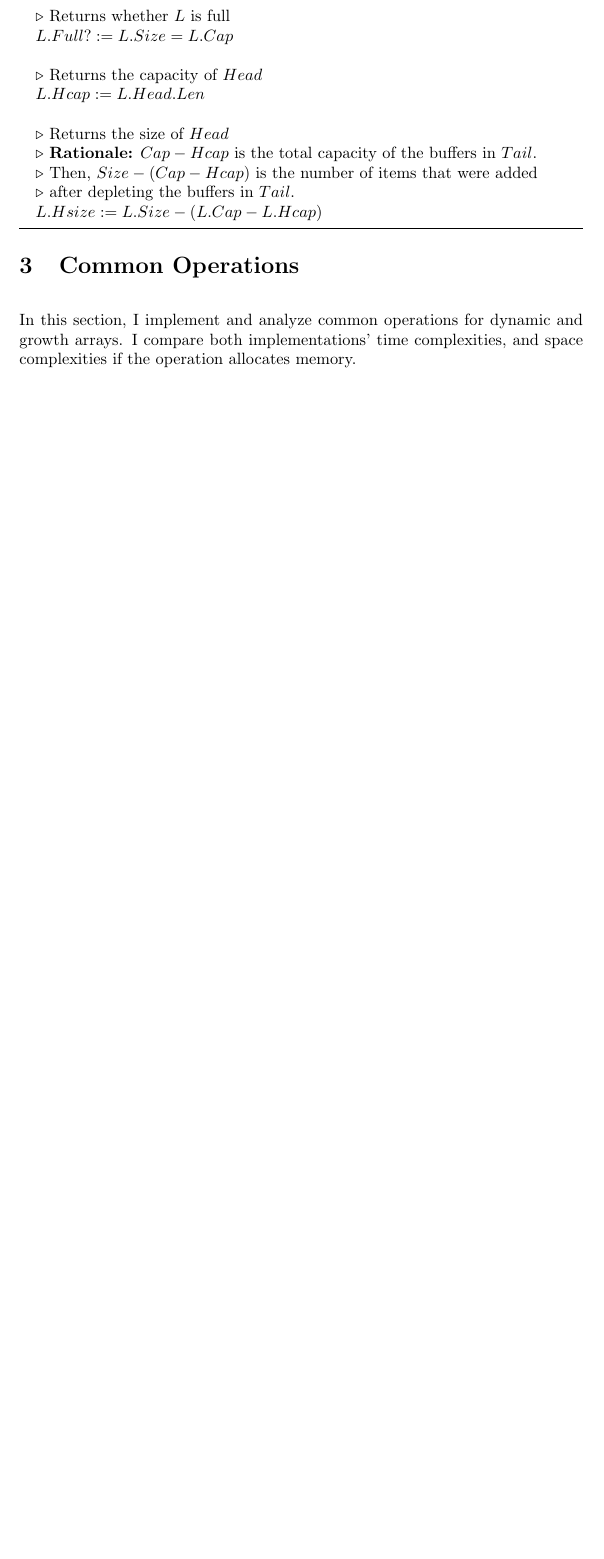
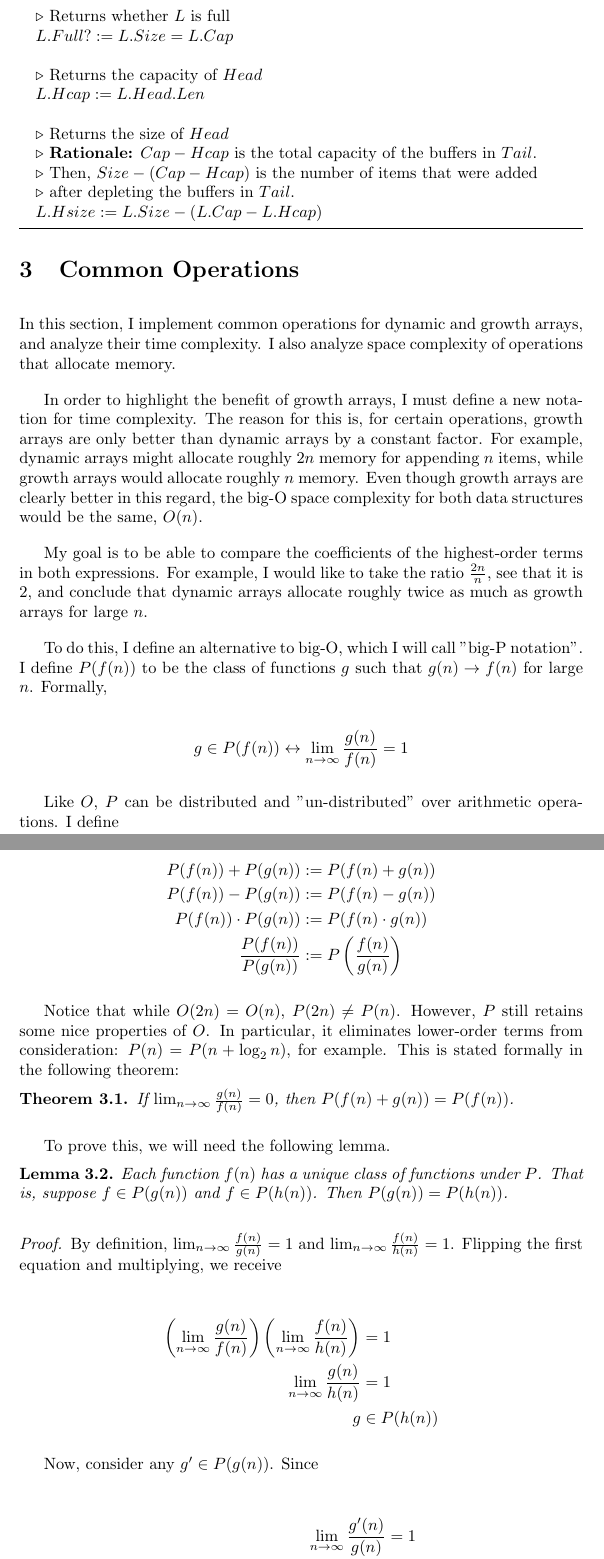
Before and after one commit to jamesqo/sts, a LaTeX paper (Draft2/Paper.tex, which reads Draft2/CommonOperations.Blurb.tex): part of page 2 of 9 before the commit and two parts of pages 2 and 3 of 10 after it, the two joined at a grey line, cut so that both start at the same text, the shorter picture padded with empty space. Compiled offline with pdfLaTeX.

Commit message:
[Madness] Rigorous proofs about P(f(n))

```diff
--- a/Draft2/CommonOperations.Blurb.tex
+++ b/Draft2/CommonOperations.Blurb.tex
@@ -1 +1,51 @@
-In this section, I implement and analyze common operations for dynamic and growth arrays. I compare both implementations' time complexities, and space complexities if the operation allocates memory.
+In this section, I implement common operations for dynamic and growth arrays, and analyze their time complexity. I also analyze space complexity of operations that allocate memory.
+
+In order to highlight the benefit of growth arrays, I must define a new notation for time complexity. The reason for this is, for certain operations, growth arrays are only better than dynamic arrays by a constant factor. For example, dynamic arrays might allocate roughly $2\varnitems$ memory for appending $\varnitems$ items, while growth arrays would allocate roughly $\varnitems$ memory. Even though growth arrays are clearly better in this regard, the big-O space complexity for both data structures would be the same, $\bigo(\varnitems)$.
+
+My goal is to be able to compare the coefficients of the highest-order terms in both expressions. For example, I would like to take the ratio $\frac{2\varnitems}{\varnitems}$, see that it is $2$, and conclude that dynamic arrays allocate roughly twice as much as growth arrays for large $\varnitems$.
+
+To do this, I define an alternative to big-O, which I will call "big-P notation". I define $\biggo(f(n))$ to be the class of functions $g$ such that $g(n) \to f(n)$ for large $n$. Formally,
+
+$$
+g \in \biggo(f(n)) \leftrightarrow \lim_{n \to \infty} \frac{g(n)}{f(n)} = 1
+$$
+
+Like $\bigo$, $\biggo$ can be distributed and "un-distributed" over arithmetic operations. I define
+
+\begin{align*}
+\biggo(f(n)) + \biggo(g(n)) &:= \biggo(f(n) + g(n))\\
+\biggo(f(n)) - \biggo(g(n)) &:= \biggo(f(n) - g(n))\\
+\biggo(f(n)) \cdot \biggo(g(n)) &:= \biggo(f(n) \cdot g(n))\\
+\frac {\biggo(f(n))} {\biggo(g(n))} &:= \biggo\left(\frac{f(n)} {g(n)}\right)
+\end{align*}
+
+Notice that while $\bigo(2\varnitems) = \bigo(\varnitems)$, $\biggo(2\varnitems) \neq \biggo(\varnitems)$. However, $\biggo$ still retains some nice properties of $\bigo$. In particular, it eliminates lower-order terms from consideration: $\biggo(n) = \biggo(n + \log_2 n)$, for example. This is stated formally in the following theorem:
+
+\begin{theorem}
+\label{ScrubsLowerOrderTerms}
+	If $\lim_{n \to \infty} \frac{g(n)}{f(n)} = 0$, then $\biggo(f(n) + g(n)) = \biggo(f(n))$.
+\end{theorem}
+
+To prove this, we will need the following lemma.
+
+\begin{lemma}
+\label{UniqueClassOfFunctions}
+	Each function $f(n)$ has a unique class of functions under $\biggo$. That is, suppose $f \in \biggo(g(n))$ and $f \in \biggo(h(n))$. Then $\biggo(g(n)) = \biggo(h(n))$.
+\end{lemma}
+
+\begin{proof}
+	By definition, $\lim_{n \to \infty} \frac{f(n)}{g(n)} = 1$ and $\lim_{n \to \infty} \frac{f(n)}{h(n)} = 1$. Flipping the first equation and multiplying, we receive
+
+	\begin{align*}
+	\left( \lim_{n \to \infty} \frac {g(n)} {f(n)} \right) \left( \lim_{n \to \infty} \frac {f(n)} {h(n)} \right) &= 1\\
+	\lim_{n \to \infty} \frac {g(n)} {h(n)} &= 1\\
+	g &\in \biggo(h(n))
+	\end{align*}
+
+	Now, consider any $g' \in \biggo(g(n))$. Since
+
+	\begin{align*}
+	\lim_{n \to \infty} \frac {g'(n)} {g(n)} &= 1\\
+	\left( \lim_{n \to \infty} \frac {g'(n)} {g(n)} \right) \left( \lim_{n \to \infty} \frac{g(n)}{h(n)} \right) &= 1\\
+	\lim_{n \to \infty} \frac{g'(n)}{h(n)} &= 1
+	\end{align*}
--- a/Draft2/Paper.tex
+++ b/Draft2/Paper.tex
@@ -1,9 +1,14 @@
 \documentclass{article}
-\usepackage{amsmath}
 \usepackage{algorithm}
 \usepackage[noend]{algpseudocode}
+\usepackage{amsmath}
+\usepackage{amsthm}
 
 \algnewcommand{\LineComment}[1]{\Statex \(\triangleright\) #1}
+
+\newtheorem{theorem}{Theorem}[section]
+\newtheorem{corollary}{Corollary}[theorem]
+\newtheorem{lemma}[theorem]{Lemma}
 
 \newcommand{\descriptn}{\textbf{Description}}
 \newcommand{\dynarrayimpl}{\textbf{Dynamic array implementation}}
```
Also changed, not shown: Draft2/Paper.pdf, Draft2/CommonOperations.Blurb.tex (21 more changed lines).
